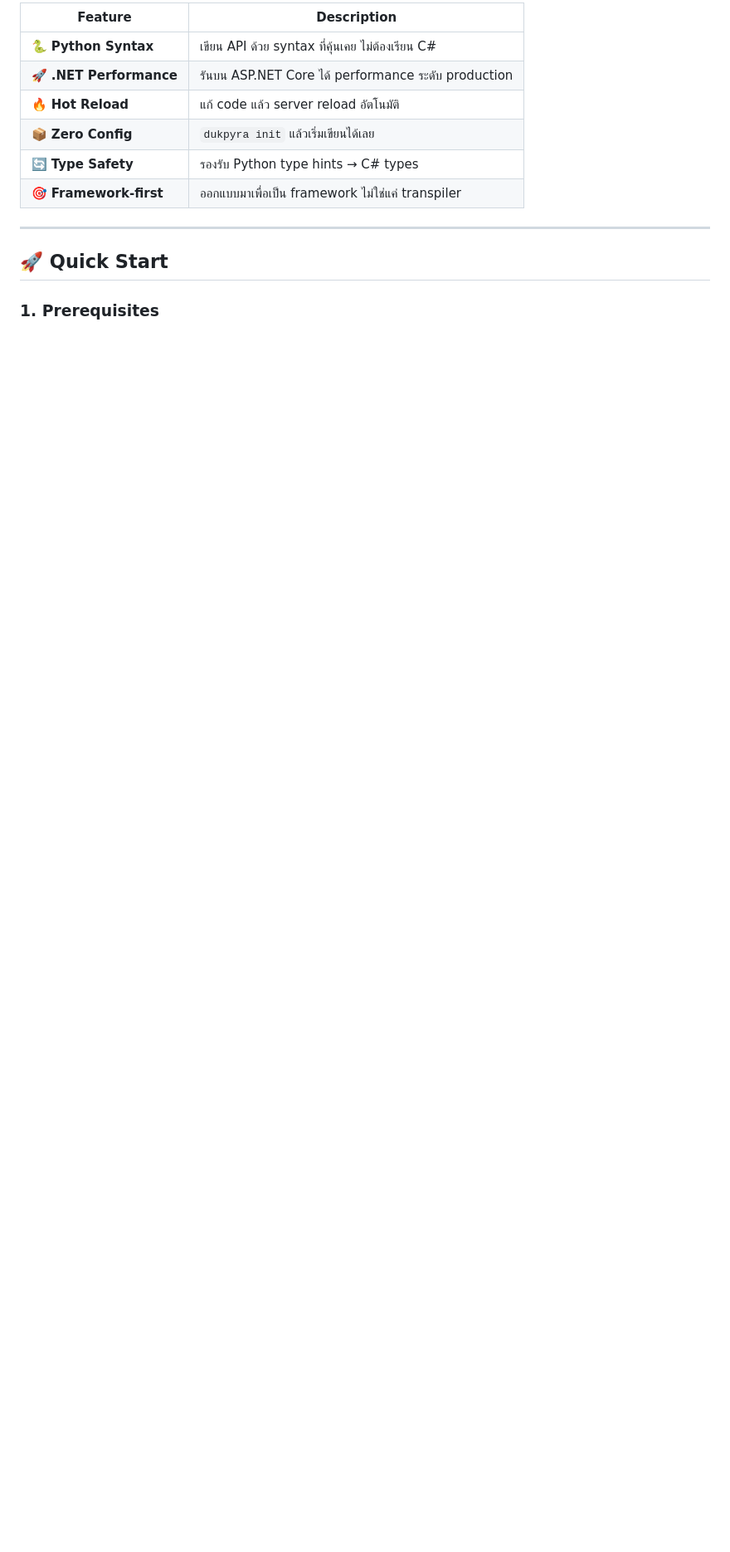
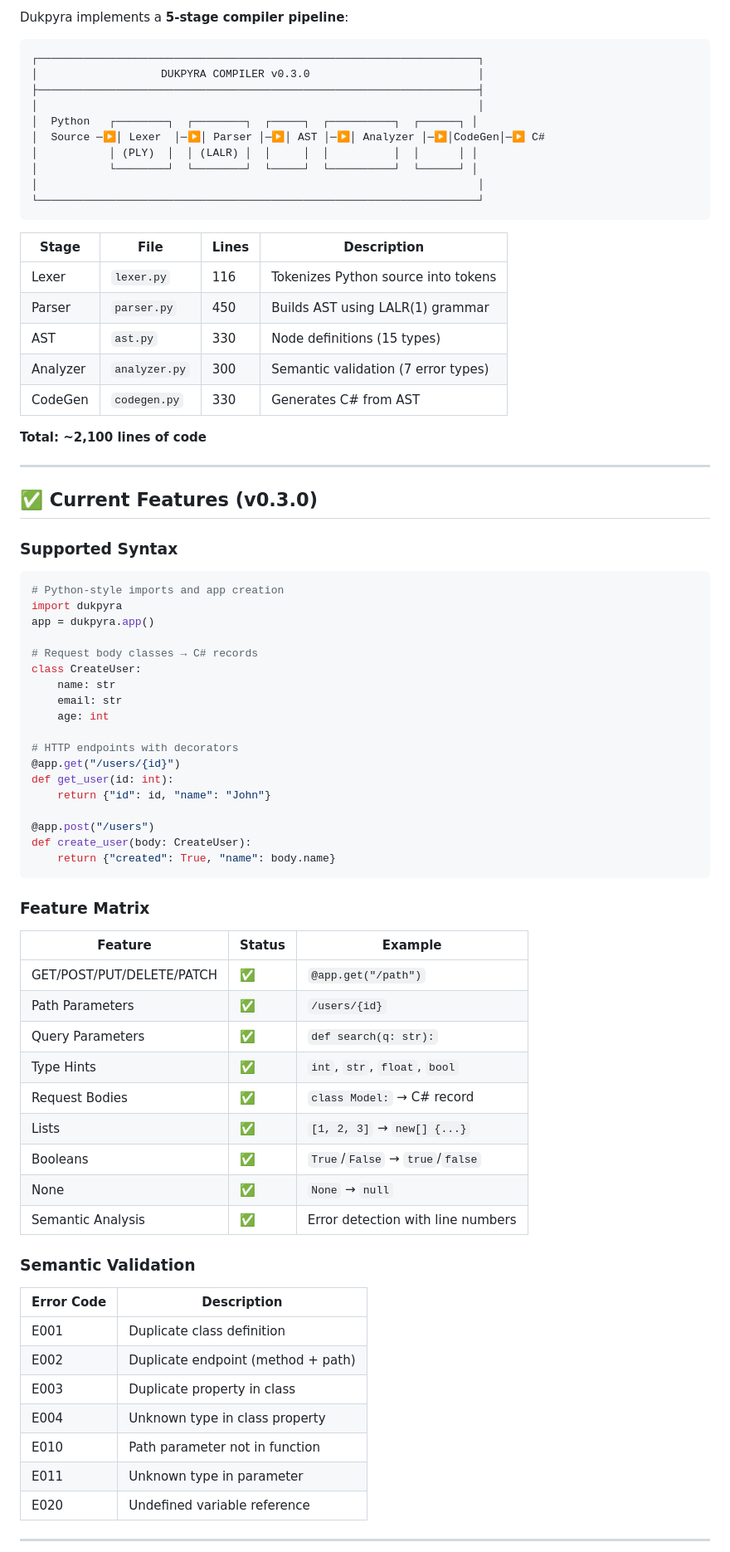
Before and after one commit to Thanarak-q/Dukpyra, a Markdown page: README.md, the part around one of its changes. Shown at 83% size. GitHub-like rendering; blank space fills up the shorter version.

````diff
--- a/README.md
+++ b/README.md
@@ -37,15 +53,81 @@ def health():
 
-| Feature | Description |
-|---------|-------------|
-| 🐍 **Python Syntax** | เขียน API ด้วย syntax ที่คุ้นเคย ไม่ต้องเรียน C# |
-| 🚀 **.NET Performance** | รันบน ASP.NET Core ได้ performance ระดับ production |
-| 🔥 **Hot Reload** | แก้ code แล้ว server reload อัตโนมัติ |
-| 📦 **Zero Config** | `dukpyra init` แล้วเริ่มเขียนได้เลย |
-| 🔄 **Type Safety** | รองรับ Python type hints → C# types |
-| 🎯 **Framework-first** | ออกแบบมาเพื่อเป็น framework ไม่ใช่แค่ transpiler |
+Dukpyra implements a **5-stage compiler pipeline**:
+
+```
+┌────────────────────────────────────────────────────────────────────┐
+│                   DUKPYRA COMPILER v0.3.0                          │
+├────────────────────────────────────────────────────────────────────┤
+│                                                                    │
+│  Python   ┌────────┐  ┌────────┐  ┌─────┐  ┌──────────┐  ┌──────┐ │
+│  Source ─▶│ Lexer  │─▶│ Parser │─▶│ AST │─▶│ Analyzer │─▶│CodeGen│─▶ C#
+│           │ (PLY)  │  │ (LALR) │  │     │  │          │  │      │ │
+│           └────────┘  └────────┘  └─────┘  └──────────┘  └──────┘ │
+│                                                                    │
+└────────────────────────────────────────────────────────────────────┘
+```
+
+| Stage | File | Lines | Description |
+|-------|------|-------|-------------|
+| Lexer | `lexer.py` | 116 | Tokenizes Python source into tokens |
+| Parser | `parser.py` | 450 | Builds AST using LALR(1) grammar |
+| AST | `ast.py` | 330 | Node definitions (15 types) |
+| Analyzer | `analyzer.py` | 300 | Semantic validation (7 error types) |
+| CodeGen | `codegen.py` | 330 | Generates C# from AST |
+
+**Total: ~2,100 lines of code**
 
 ---
 
-## 🚀 Quick Start
+## ✅ Current Features (v0.3.0)
 
-### 1. Prerequisites
+### Supported Syntax
+
+```python
+# Python-style imports and app creation
+import dukpyra
+app = dukpyra.app()
+
+# Request body classes → C# records
+class CreateUser:
+    name: str
+    email: str
+    age: int
+
+# HTTP endpoints with decorators
+@app.get("/users/{id}")
+def get_user(id: int):
+    return {"id": id, "name": "John"}
+
+@app.post("/users")
+def create_user(body: CreateUser):
+    return {"created": True, "name": body.name}
+```
+
+### Feature Matrix
+
+| Feature | Status | Example |
+|---------|--------|---------|
+| GET/POST/PUT/DELETE/PATCH | ✅ | `@app.get("/path")` |
+| Path Parameters | ✅ | `/users/{id}` |
+| Query Parameters | ✅ | `def search(q: str):` |
+| Type Hints | ✅ | `int`, `str`, `float`, `bool` |
+| Request Bodies | ✅ | `class Model:` → C# record |
+| Lists | ✅ | `[1, 2, 3]` → `new[] {...}` |
+| Booleans | ✅ | `True`/`False` → `true`/`false` |
+| None | ✅ | `None` → `null` |
+| Semantic Analysis | ✅ | Error detection with line numbers |
+
+### Semantic Validation
+
+| Error Code | Description |
+|------------|-------------|
+| E001 | Duplicate class definition |
+| E002 | Duplicate endpoint (method + path) |
+| E003 | Duplicate property in class |
+| E004 | Unknown type in class property |
+| E010 | Path parameter not in function |
+| E011 | Unknown type in parameter |
+| E020 | Undefined variable reference |
+
+---
+
````
Also changed, not shown: other parts of README.md (+104 -154 lines).
